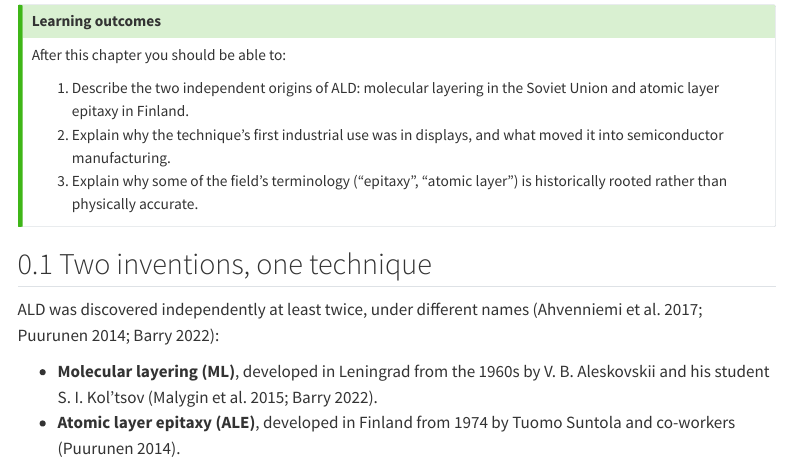
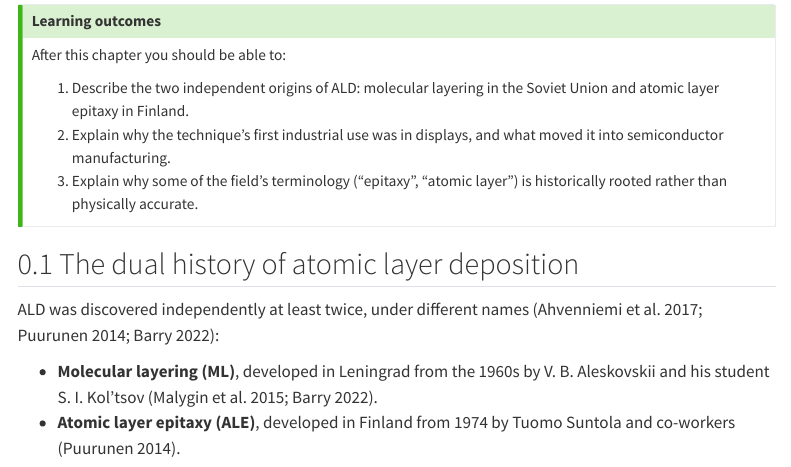
Before and after one commit to seanbarry-chem/alp-text, a Quarto document (chapters/01-ald-history.qmd): the page in a window 1100 px wide, from 70 px down. Rendered offline with R 4.5, knitr and Pandoc in place of Quarto, with nearby package versions; menus at the side of the page are left out.

Commit message:
Update 01-ald-history.qmd

```diff
--- a/chapters/01-ald-history.qmd
+++ b/chapters/01-ald-history.qmd
@@ -11,7 +11,7 @@ After this chapter you should be able to:
 3. Explain why some of the field's terminology ("epitaxy", "atomic layer") is historically rooted rather than physically accurate.
 :::
 
-## Two inventions, one technique
+## The dual history of atomic layer deposition
 
 ALD was discovered independently at least twice, under different names [@Ahvenniemi2017; @Puurunen2014; @Barry2022]:
 
```
